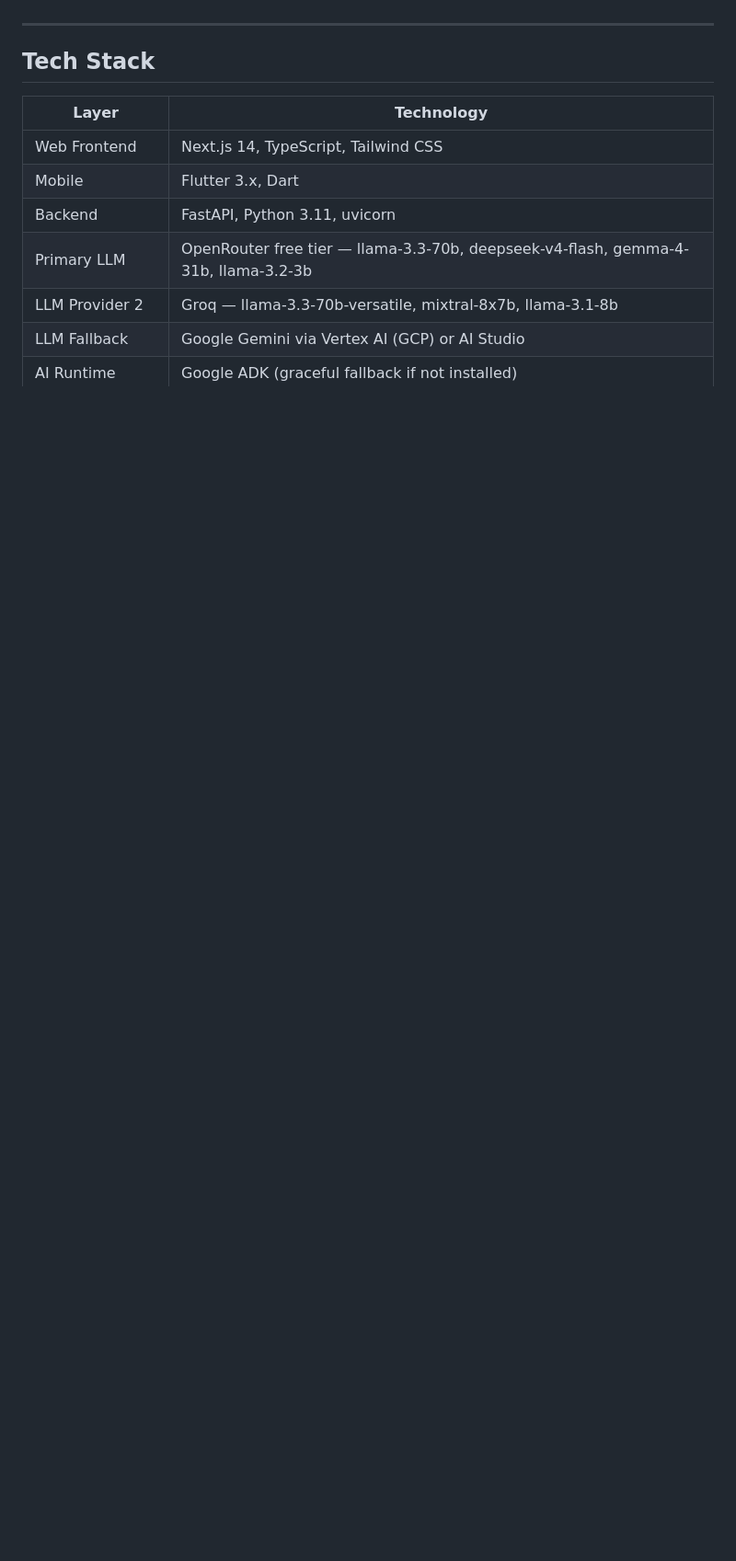
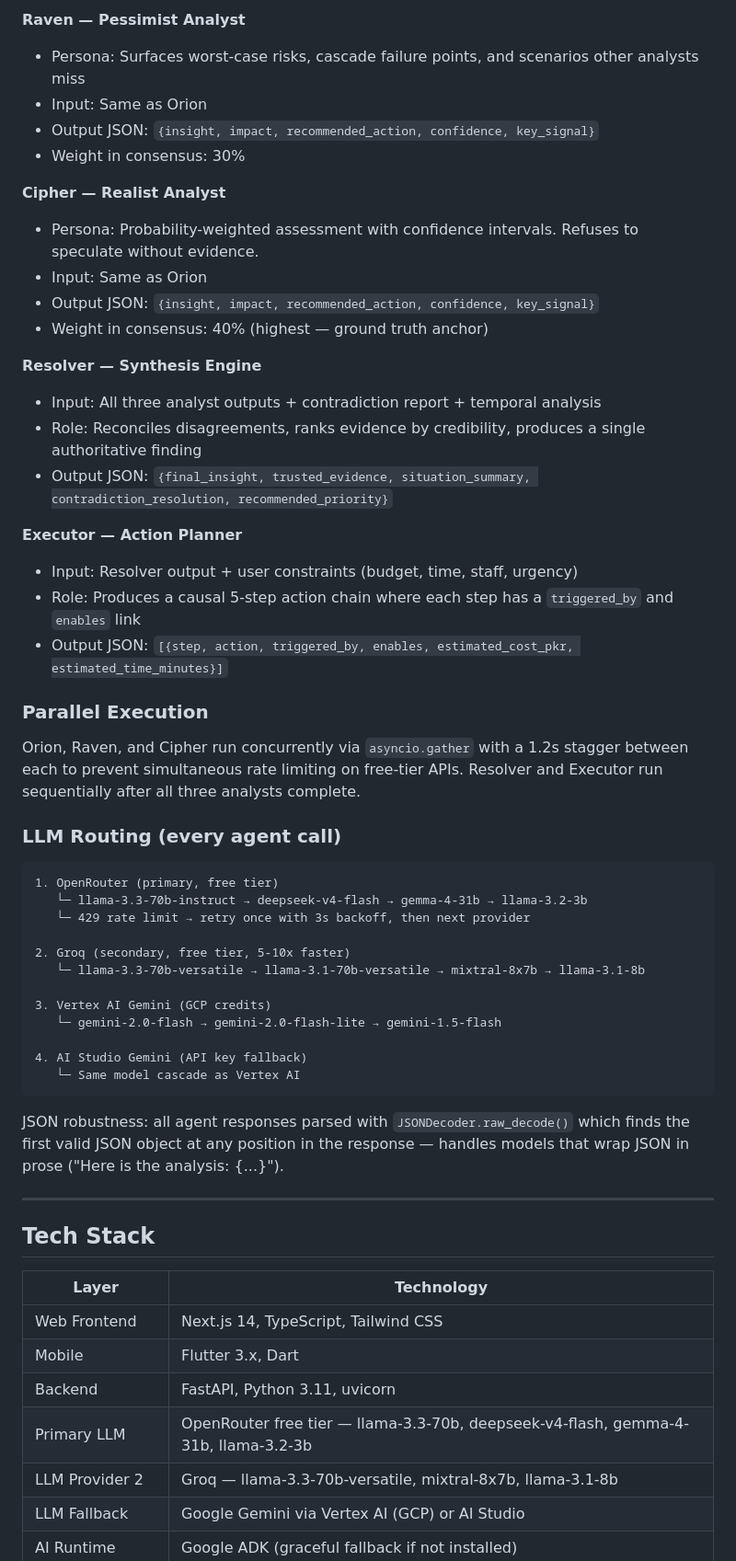
Before and after one commit to zainabraza06/InsightFlow, a Markdown page: README.md, the part around one of its changes. Shown at 92% size. GitHub-like rendering; blank space fills up the shorter version.

Commit message:
README: add problem statement, mock vs real API table, agent design detail, ADK explanation

````diff
--- a/README.md
+++ b/README.md
@@ -49,3 +96,47 @@ Sources (PDF / CSV / URL / Text / Feed)
+**Raven — Pessimist Analyst**
+- Persona: Surfaces worst-case risks, cascade failure points, and scenarios other analysts miss
+- Input: Same as Orion
+- Output JSON: `{insight, impact, recommended_action, confidence, key_signal}`
+- Weight in consensus: 30%
+
+**Cipher — Realist Analyst**
+- Persona: Probability-weighted assessment with confidence intervals. Refuses to speculate without evidence.
+- Input: Same as Orion
+- Output JSON: `{insight, impact, recommended_action, confidence, key_signal}`
+- Weight in consensus: 40% (highest — ground truth anchor)
+
+**Resolver — Synthesis Engine**
+- Input: All three analyst outputs + contradiction report + temporal analysis
+- Role: Reconciles disagreements, ranks evidence by credibility, produces a single authoritative finding
+- Output JSON: `{final_insight, trusted_evidence, situation_summary, contradiction_resolution, recommended_priority}`
+
+**Executor — Action Planner**
+- Input: Resolver output + user constraints (budget, time, staff, urgency)
+- Role: Produces a causal 5-step action chain where each step has a `triggered_by` and `enables` link
+- Output JSON: `[{step, action, triggered_by, enables, estimated_cost_pkr, estimated_time_minutes}]`
+
+### Parallel Execution
+
+Orion, Raven, and Cipher run concurrently via `asyncio.gather` with a 1.2s stagger between each to prevent simultaneous rate limiting on free-tier APIs. Resolver and Executor run sequentially after all three analysts complete.
+
+### LLM Routing (every agent call)
+
+```
+1. OpenRouter (primary, free tier)
+   └─ llama-3.3-70b-instruct → deepseek-v4-flash → gemma-4-31b → llama-3.2-3b
+   └─ 429 rate limit → retry once with 3s backoff, then next provider
+
+2. Groq (secondary, free tier, 5-10x faster)
+   └─ llama-3.3-70b-versatile → llama-3.1-70b-versatile → mixtral-8x7b → llama-3.1-8b
+
+3. Vertex AI Gemini (GCP credits)
+   └─ gemini-2.0-flash → gemini-2.0-flash-lite → gemini-1.5-flash
+
+4. AI Studio Gemini (API key fallback)
+   └─ Same model cascade as Vertex AI
+```
+
+JSON robustness: all agent responses parsed with `JSONDecoder.raw_decode()` which finds the first valid JSON object at any position in the response — handles models that wrap JSON in prose ("Here is the analysis: {...}").
 
 ---
 
````
Also changed, not shown: other parts of README.md (+47 -0 lines).
